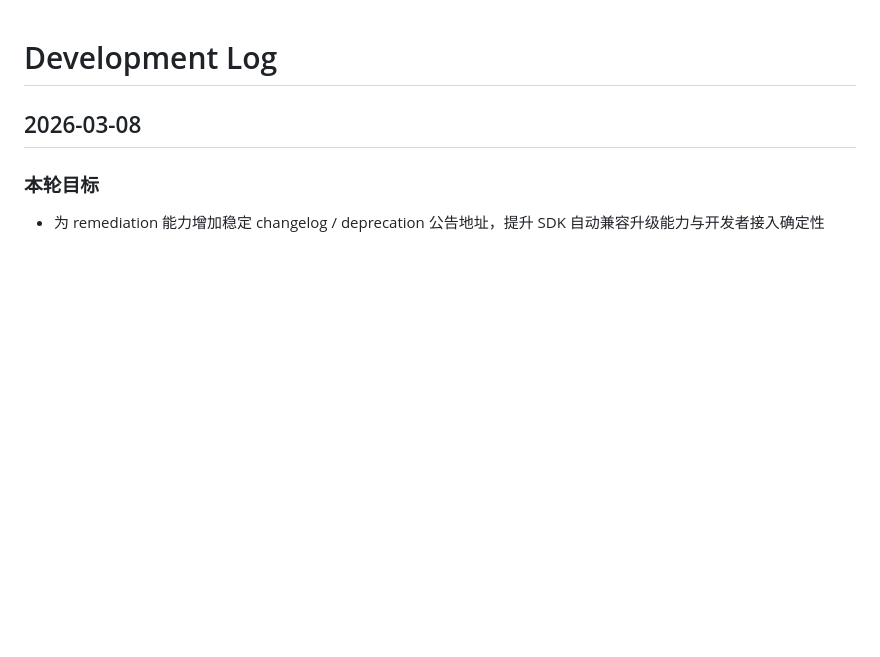
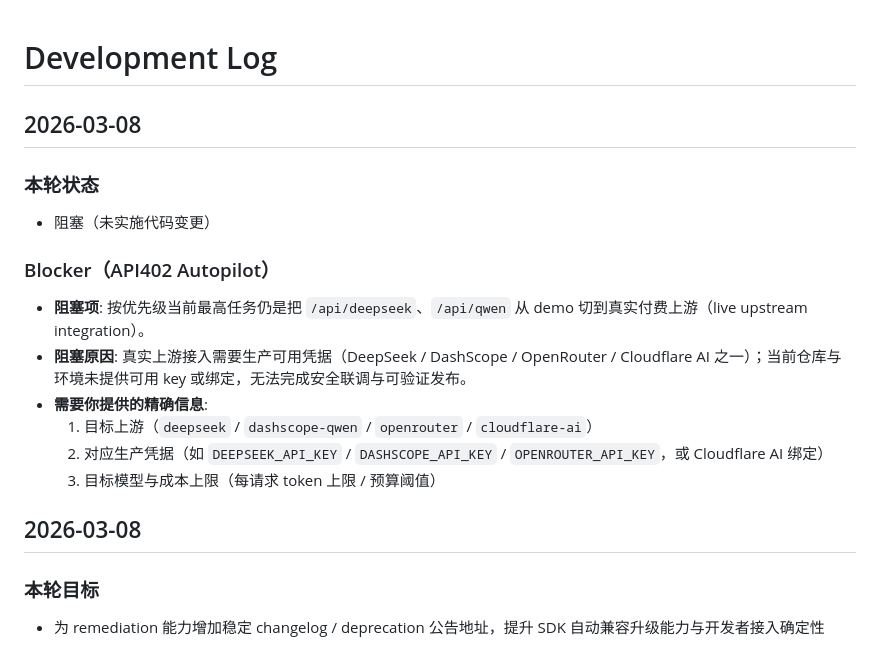
Before and after one commit to sanuei/api402, a Markdown page: doc/DEVLOG.md, the part around the change. Drawn GitHub-style; blank space fills up the shorter version.

Commit message:
docs(devlog): record blocker for AI upstream credential requirement

```diff
--- a/doc/DEVLOG.md
+++ b/doc/DEVLOG.md
@@ -1,4 +1,19 @@
 # Development Log
+
+## 2026-03-08
+
+### 本轮状态
+
+- 阻塞（未实施代码变更）
+
+### Blocker（API402 Autopilot）
+
+- **阻塞项**: 按优先级当前最高任务仍是把 `/api/deepseek`、`/api/qwen` 从 demo 切到真实付费上游（live upstream integration）。
+- **阻塞原因**: 真实上游接入需要生产可用凭据（DeepSeek / DashScope / OpenRouter / Cloudflare AI 之一）；当前仓库与环境未提供可用 key 或绑定，无法完成安全联调与可验证发布。
+- **需要你提供的精确信息**:
+  1. 目标上游（`deepseek` / `dashscope-qwen` / `openrouter` / `cloudflare-ai`）
+  2. 对应生产凭据（如 `DEEPSEEK_API_KEY` / `DASHSCOPE_API_KEY` / `OPENROUTER_API_KEY`，或 Cloudflare AI 绑定）
+  3. 目标模型与成本上限（每请求 token 上限 / 预算阈值）
 
 ## 2026-03-08
 
```
